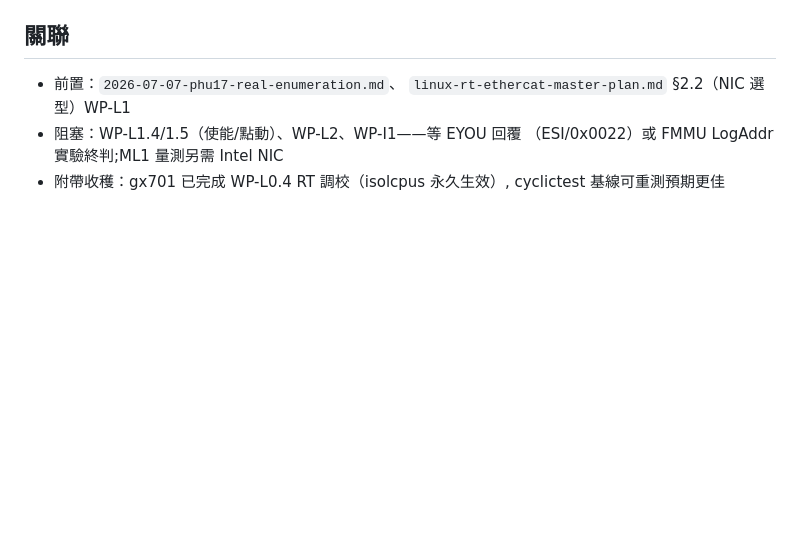
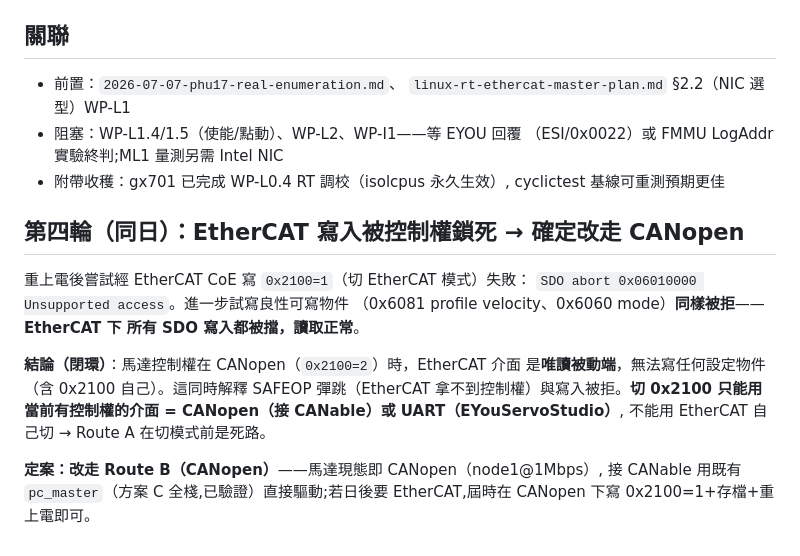
Before and after one commit to asus-youhao/stm32F426ZG_arm, a Markdown page: docs/changes/2026-07-07-phu17-safeop-diagnosis.md, the part around the change. GitHub-like rendering; blank space fills up the shorter version.

Commit message:
docs(P0): 第四輪——EtherCAT 寫入被控制權鎖死,定案走 CANopen
重上電後經 CoE 寫 0x2100=1 失敗(0x06010000);試寫 0x6081/0x6060 同樣
被拒=EtherCAT 下所有 SDO 寫入被擋(讀取正常)。坐實:控制權在 CANopen
時 EtherCAT 唯讀被動,拿不到控制權(解釋 SAFEOP 彈跳)也不能自己切
0x2100。切模式只能靠 CANopen/UART → Route A 死路。定案 Route B:
馬達現態即 CANopen node1@1Mbps,接 CANable 用 pc_master 直驅。

Co-Authored-By: Claude Fable 5 <noreply@anthropic.com>

```diff
--- a/docs/changes/2026-07-07-phu17-safeop-diagnosis.md
+++ b/docs/changes/2026-07-07-phu17-safeop-diagnosis.md
@@ -128,3 +128,20 @@ USB 時序皆為配角（後者仍影響 ML1 量測品質）。
   （ESI/0x0022）或 FMMU LogAddr 實驗終判;ML1 量測另需 Intel NIC
 - 附帶收穫：gx701 已完成 WP-L0.4 RT 調校（isolcpus 永久生效）,
   cyclictest 基線可重測預期更佳
+
+## 第四輪（同日）：EtherCAT 寫入被控制權鎖死 → 確定改走 CANopen
+
+重上電後嘗試經 EtherCAT CoE 寫 `0x2100=1`（切 EtherCAT 模式）失敗：
+`SDO abort 0x06010000 Unsupported access`。進一步試寫良性可寫物件
+（0x6081 profile velocity、0x6060 mode）**同樣被拒**——**EtherCAT 下
+所有 SDO 寫入都被擋，讀取正常**。
+
+**結論（閉環）**：馬達控制權在 CANopen（`0x2100=2`）時，EtherCAT 介面
+是**唯讀被動端**，無法寫任何設定物件（含 0x2100 自己）。這同時解釋
+SAFEOP 彈跳（EtherCAT 拿不到控制權）與寫入被拒。**切 0x2100 只能用
+當前有控制權的介面 = CANopen（接 CANable）或 UART（EYouServoStudio）**,
+不能用 EtherCAT 自己切 → Route A 在切模式前是死路。
+
+**定案：改走 Route B（CANopen）**——馬達現態即 CANopen（node1@1Mbps）,
+接 CANable 用既有 `pc_master`（方案 C 全棧,已驗證）直接驅動;若日後要
+EtherCAT,屆時在 CANopen 下寫 0x2100=1+存檔+重上電即可。
```
